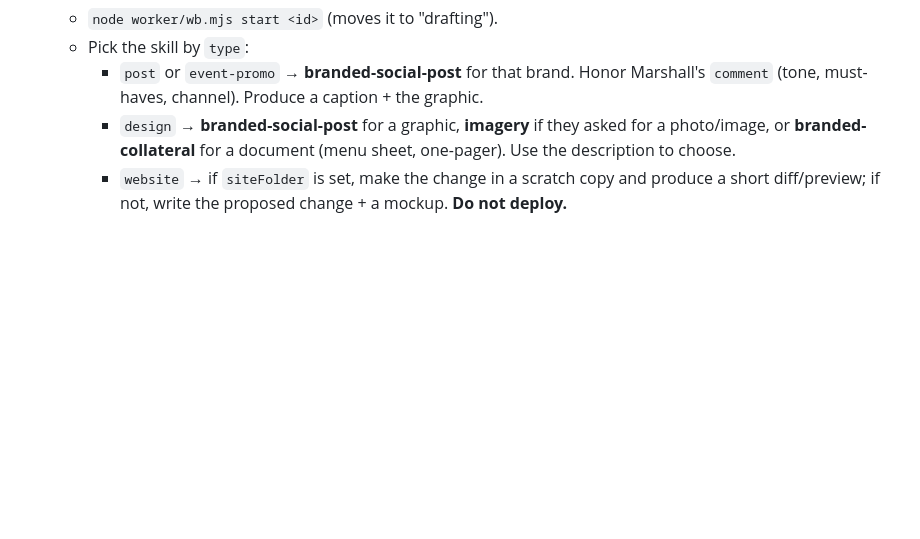
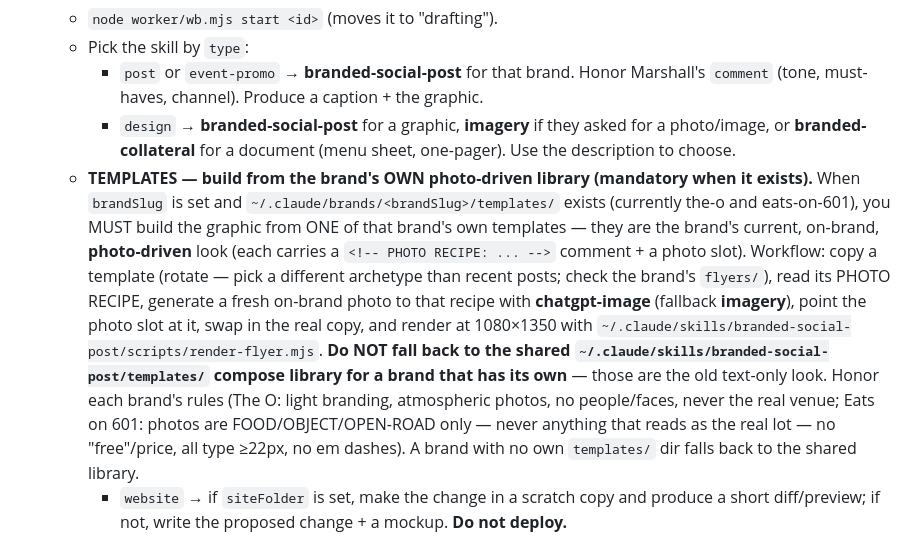
Before and after one commit to marshallhuffbiz-stack/nynm-client-hub, a Markdown page: worker/drain.md, the part around the change. Drawn GitHub-style; blank space fills up the shorter version.

Commit message:
drain: build graphics from the brand's own photo-driven template library (mandatory when it exists)

```diff
--- a/worker/drain.md
+++ b/worker/drain.md
@@ -19,6 +19,7 @@ You are the Client Hub worker drain, running unattended via launchd. Your job: t
    - Pick the skill by `type`:
      - `post` or `event-promo` → **branded-social-post** for that brand. Honor Marshall's `comment` (tone, must-haves, channel). Produce a caption + the graphic.
      - `design` → **branded-social-post** for a graphic, **imagery** if they asked for a photo/image, or **branded-collateral** for a document (menu sheet, one-pager). Use the description to choose.
+   - **TEMPLATES — build from the brand's OWN photo-driven library (mandatory when it exists).** When `brandSlug` is set and `~/.claude/brands/<brandSlug>/templates/` exists (currently the-o and eats-on-601), you MUST build the graphic from ONE of that brand's own templates — they are the brand's current, on-brand, **photo-driven** look (each carries a `<!-- PHOTO RECIPE: ... -->` comment + a photo slot). Workflow: copy a template (rotate — pick a different archetype than recent posts; check the brand's `flyers/`), read its PHOTO RECIPE, generate a fresh on-brand photo to that recipe with **chatgpt-image** (fallback **imagery**), point the photo slot at it, swap in the real copy, and render at 1080×1350 with `~/.claude/skills/branded-social-post/scripts/render-flyer.mjs`. **Do NOT fall back to the shared `~/.claude/skills/branded-social-post/templates/` compose library for a brand that has its own** — those are the old text-only look. Honor each brand's rules (The O: light branding, atmospheric photos, no people/faces, never the real venue; Eats on 601: photos are FOOD/OBJECT/OPEN-ROAD only — never anything that reads as the real lot — no "free"/price, all type ≥22px, no em dashes). A brand with no own `templates/` dir falls back to the shared library.
      - `website` → if `siteFolder` is set, make the change in a scratch copy and produce a short diff/preview; if not, write the proposed change + a mockup. **Do not deploy.**
    - Save the artifact under `worker/out/<id>/`. Write a small `worker/out/<id>/draft.json` with `{ caption, imageUrl, preview, summary, channel, artifactPath, scheduledFor }` (imageUrl can be a file path or empty; scheduledFor is your suggested send time for posts).
    - `node worker/wb.mjs ready <id> worker/out/<id>/draft.json` (moves it to "ready" and stages the draft for Marshall).
```
